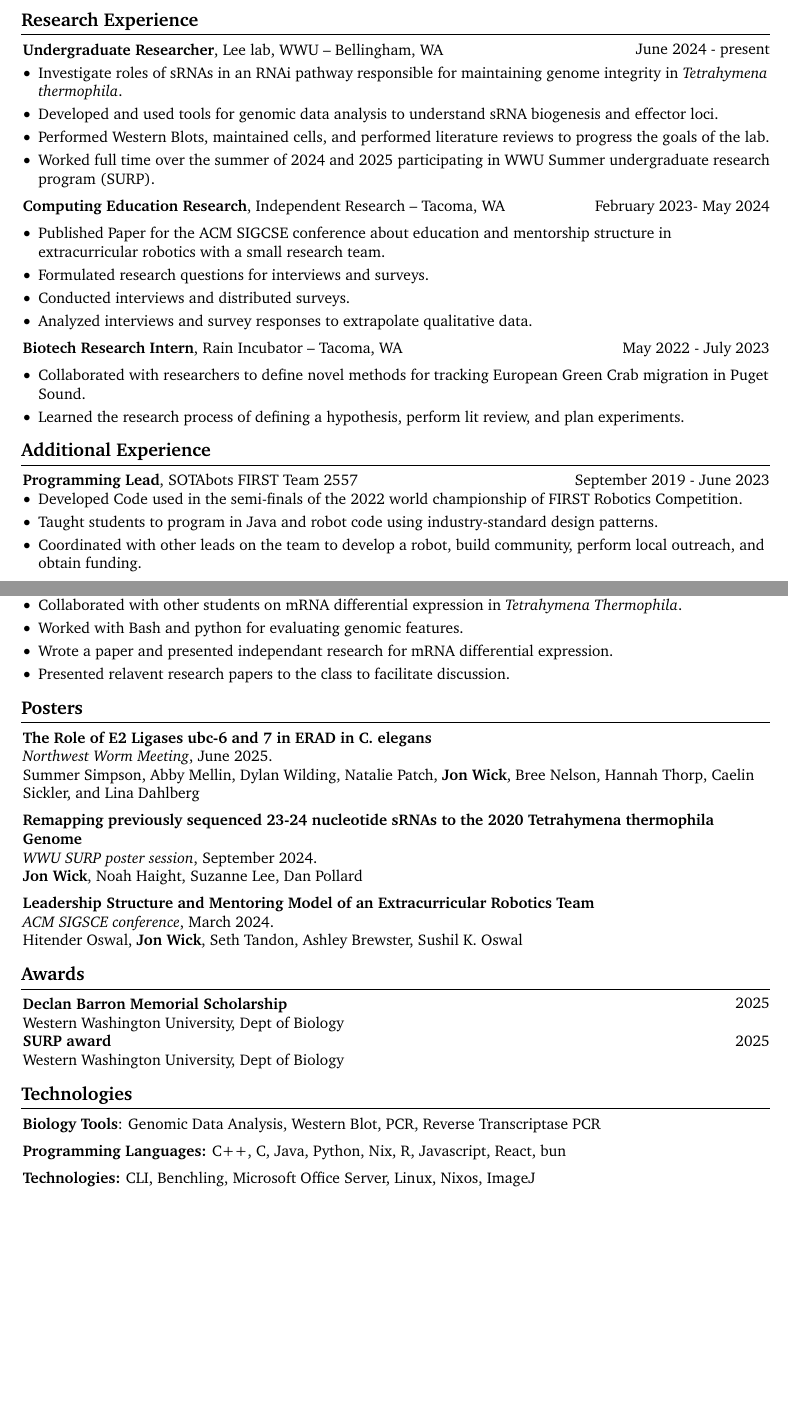
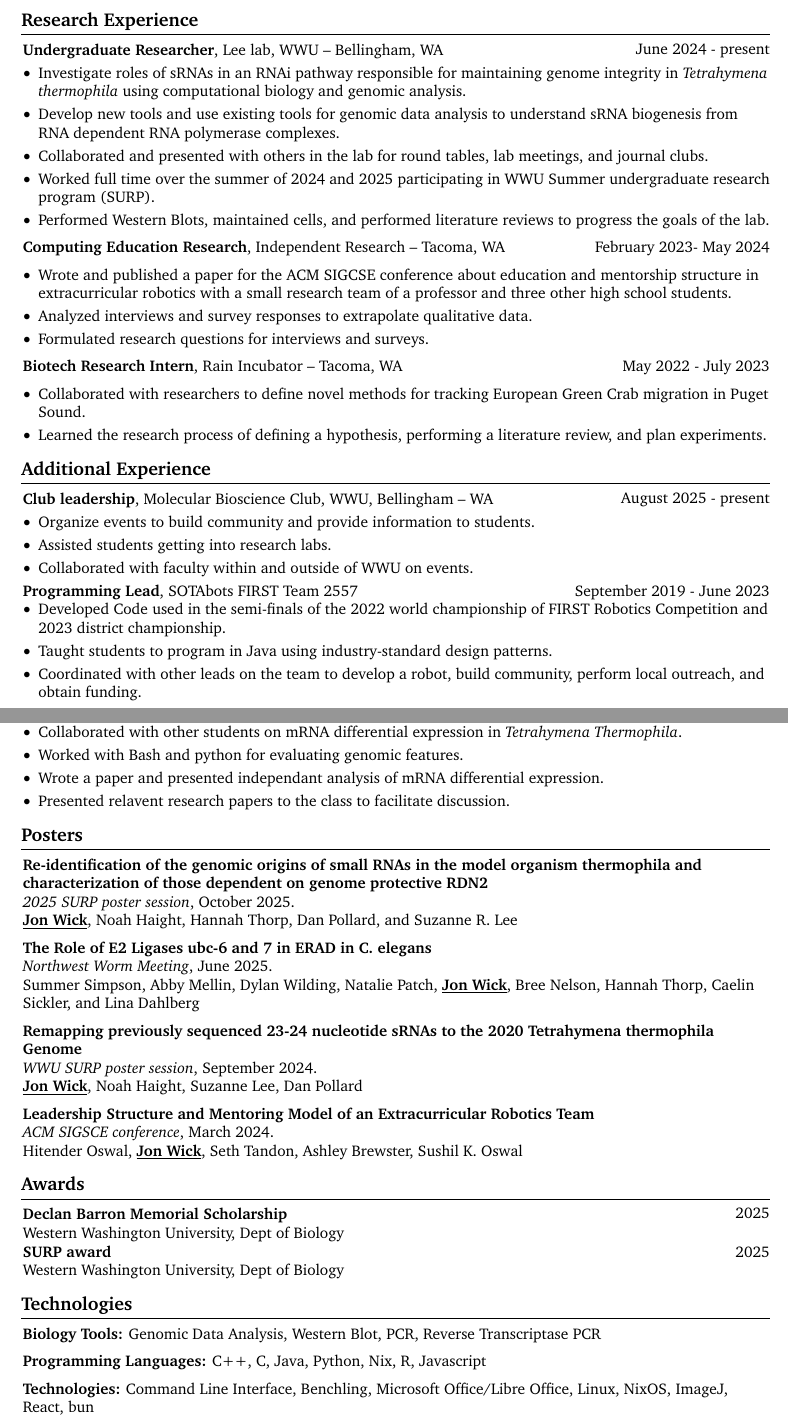
Before and after one commit to Jon-S-Wick/CV, a LaTeX CV (Jon-WickCV.tex): two parts of pages 1 and 2 of 2, joined at a grey line, cut so that both start at the same text, the shorter picture padded with empty space. Compiled offline with pdfLaTeX.

Commit message:
Updated CV

```diff
--- a/Jon-WickCV.tex
+++ b/Jon-WickCV.tex
@@ -44,9 +44,10 @@
 
 \usepackage{blindtext}
 \usepackage{fancyhdr}
+\usepackage[mmddyyyy]{datetime}
 \fancyhf{} % clear existing header/footer entries
 \fancyfoot[r]{Page \thepage \hspace{1pt} of \pageref{LastPage}}
-\fancyfoot[l]{Jon Wick CV}
+\fancyfoot[l]{Jon Wick CV Updated \today}
 \fancyhead{}
 \renewcommand{\headrulewidth}{0pt}  % remove header line
 
@@ -278,11 +280,11 @@
         \vspace{0.10 cm}
         \begin{onecolentry}
             \begin{highlights}
-            \item Investigate roles of sRNAs in an RNAi pathway responsible for maintaining genome integrity in \textit{Tetrahymena thermophila}.
-            \item Developed and used tools for genomic data analysis to understand sRNA biogenesis and effector loci.
+            \item Investigate roles of sRNAs in an RNAi pathway responsible for maintaining genome integrity in \textit{Tetrahymena thermophila} using computational biology and genomic analysis.
+            \item Develop new tools and use existing tools for genomic data analysis to understand sRNA biogenesis from RNA dependent RNA polymerase complexes.
+            \item Collaborated and presented with others in the lab for round tables, lab meetings, and journal clubs.
+            \item Worked full time over the summer of 2024 and 2025 participating in WWU Summer undergraduate research program (SURP).
             \item Performed Western Blots, maintained cells, and performed literature reviews to progress the goals of the lab.
-            \item Worked full time over the summer of 2024 and 2025 participating in WWU Summer undergraduate research program (SURP).
-
             \end{highlights}
         \end{onecolentry}
 
@@ -297,10 +299,9 @@
         \vspace{0.20 cm}
         \begin{onecolentry}
             \begin{highlights}
-              \item Published Paper for the ACM SIGCSE conference about education and mentorship structure in extracurricular robotics with a small research team.
+              \item Wrote and published a paper for the ACM SIGCSE conference about education and mentorship structure in extracurricular robotics with a small research team of a professor and three other high school students.
+              \item Analyzed interviews and survey responses to extrapolate qualitative data.
               \item Formulated research questions for interviews and surveys.
-              \item Conducted interviews and distributed surveys.
-              \item Analyzed interviews and survey responses to extrapolate qualitative data.
             \end{highlights}
         \end{onecolentry}
         \vspace{0.2 cm}
@@ -313,24 +314,26 @@
         \begin{onecolentry}
           \begin{highlights}
           \item Collaborated with researchers to define novel methods for tracking European Green Crab migration in Puget Sound.
-          \item Learned the research process of defining a hypothesis, perform lit review, and plan experiments.
+          \item Learned the research process of defining a hypothesis, performing a literature review, and plan experiments.
 
           \end{highlights}
         \end{onecolentry}
 
 
 
+    \begin{samepage}
     \section{Additional Experience}
-    \begin{samepage}
 
-      % \begin{twocolentry}
-      %   {August 2025 - present}
-      %   \textbf {Club leadership}, Molecular Bioscience Club, WWU, Bellingham -- WA
-      % \end{twocolentry}
-      %   \begin{highlights}
-      %   \item Organize events to provide information on new students.
-      %   \item
-      %       \end{highlights}
+      \begin{twocolentry}
+        {August 2025 - present}
+        \textbf {Club leadership}, Molecular Bioscience Club, WWU, Bellingham -- WA
+      \end{twocolentry}
+        \begin{highlights}
+        \item Organize events to build community and provide information to students.
+        \item Assisted students getting into research labs.
+        \item Collaborated with faculty within and outside of WWU on events.
+
+            \end{highlights}
 
       \begin{twocolentry}
         {September 2019 - June 2023}
@@ -340,8 +343,8 @@
       \end{twocolentry}
       \begin{onecolentry}
         \begin{highlights}
-      \item Developed Code used in the semi-finals of the 2022 world championship of FIRST Robotics Competition.
-      \item Taught students to program in Java and robot code using industry-standard design patterns.
+      \item Developed Code used in the semi-finals of the 2022 world championship of FIRST Robotics Competition and 2023 district championship.
+      \item Taught students to program in Java using industry-standard design patterns.
       \item Coordinated with other leads on the team to develop a robot, build community, perform local outreach, and obtain funding.
 
         \end{highlights}
@@ -409,7 +412,7 @@
         \begin{highlights}
         \item Collaborated with other students on mRNA differential expression in \textit{Tetrahymena Thermophila}.
         \item Worked with Bash and python for evaluating genomic features.
-        \item Wrote a paper and presented independant research for mRNA differential expression.
+        \item Wrote a paper and presented independant analysis of mRNA differential expression.
         \item Presented relavent research papers to the class to facilitate discussion.
         \end{highlights}
       \end{onecolentry}
@@ -423,21 +426,27 @@
 
 
         \begin{onecolentry}
+           \textbf{Re-identification of the genomic origins of small RNAs in the model organism  thermophila and characterization of those dependent on genome protective RDN2} \newline
+          \textit{2025 SURP poster session}, October 2025.\newline
+            \underline{\textbf{Jon Wick}}, Noah Haight, Hannah Thorp, Dan Pollard, and Suzanne R. Lee
+
+           \vspace{0.2cm}
+
            \textbf{The Role of E2 Ligases ubc-6 and 7 in ERAD in C. elegans} \newline
           \textit{Northwest Worm Meeting}, June 2025.\newline
-            Summer Simpson, Abby Mellin, Dylan Wilding, Natalie Patch, \textbf{Jon Wick}, Bree Nelson, Hannah Thorp, Caelin Sickler, and Lina Dahlberg
+            Summer Simpson, Abby Mellin, Dylan Wilding, Natalie Patch, \underline{\textbf{Jon Wick}}, Bree Nelson, Hannah Thorp, Caelin Sickler, and Lina Dahlberg
 
            \vspace{0.2cm}
 
           \textbf{Remapping previously sequenced 23-24 nucleotide sRNAs to the 2020 Tetrahymena thermophila Genome}\newline
           \textit{WWU SURP poster session}, September 2024. \newline
-          \textbf{Jon Wick}, Noah Haight, Suzanne Lee, Dan Pollard
+          \underline{\textbf{Jon Wick}}, Noah Haight, Suzanne Lee, Dan Pollard
 
           \vspace{0.2cm}
 
           \textbf{Leadership Structure and Mentoring Model of an Extracurricular Robotics Team} \newline
           \textit{ACM SIGSCE conference}, March 2024.\newline
-          Hitender Oswal, \textbf{Jon Wick}, Seth Tandon, Ashley Brewster, Sushil K. Oswal
+          Hitender Oswal, \underline{\textbf{Jon Wick}}, Seth Tandon, Ashley Brewster, Sushil K. Oswal
 
 
 
@@ -461,17 +470,17 @@
 
 
         \begin{onecolentry}
-            {\textbf{Biology Tools}:} Genomic Data Analysis, Western Blot, PCR, Reverse Transcriptase PCR
+            {\textbf{Biology Tools:}} Genomic Data Analysis, Western Blot, PCR, Reverse Transcriptase PCR
         \end{onecolentry}
         \vspace{0.2 cm}
         \begin{onecolentry}
-            \textbf{Programming Languages:} C++, C, Java, Python, Nix, R, Javascript, React, bun
+            \textbf{Programming Languages:} C++, C, Java, Python, Nix, R, Javascript
         \end{onecolentry}
 
         \vspace{0.2 cm}
 
         \begin{onecolentry}
-            \textbf{Technologies:} CLI, Benchling, Microsoft Office Server, Linux, Nixos, ImageJ
+            \textbf{Technologies:} Command Line Interface, Benchling, Microsoft Office/Libre Office, Linux, NixOS, ImageJ, React, bun
         \end{onecolentry}
 
 
```
Also changed, not shown: Jon-WickCV.pdf, Jon-WickCV.tex (19 more changed lines), 4 other files. Lines whose indentation alone changed are shown as unchanged.
